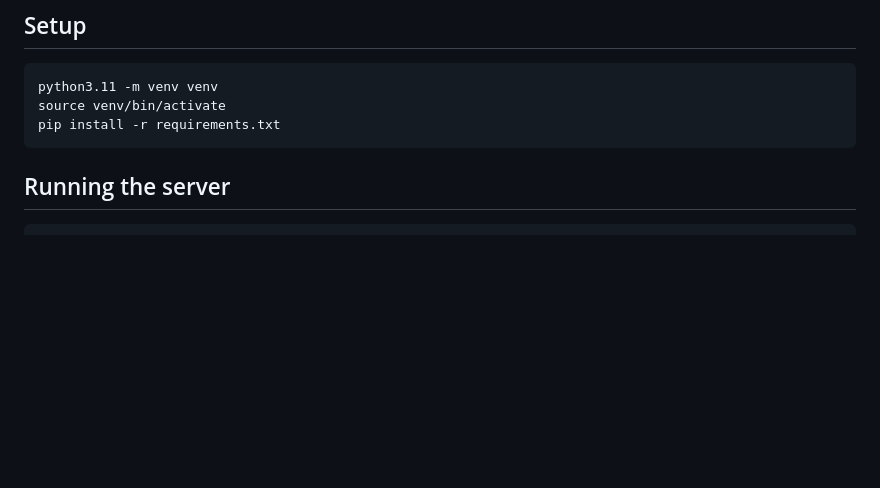
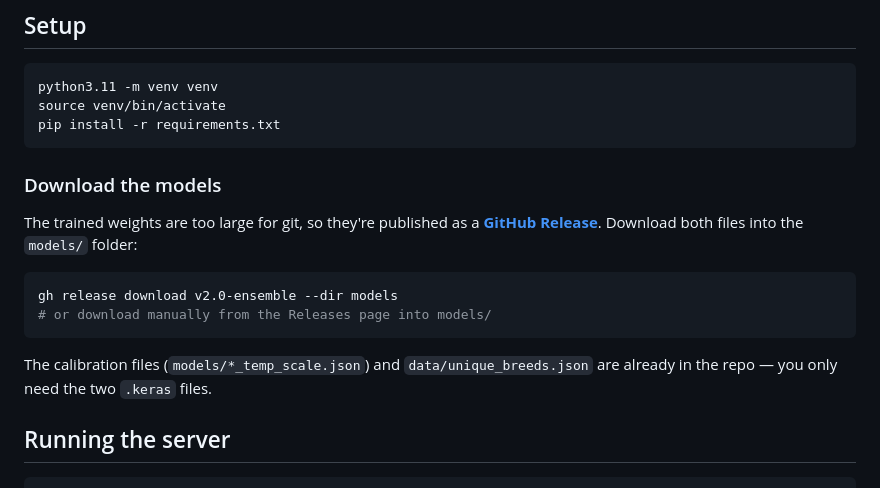
Before and after one commit to ahrorbeksulaymanov/dog-vision-back, a Markdown page: README.md, the part around the change. GitHub-like rendering; blank space fills up the shorter version.

Commit message:
README: add model download instructions (GitHub Release)
Co-Authored-By: Claude Opus 4.8 <noreply@anthropic.com>

````diff
--- a/README.md
+++ b/README.md
@@ -77,6 +77,20 @@ python3.11 -m venv venv
 source venv/bin/activate
 pip install -r requirements.txt
 ```
+
+### Download the models
+
+The trained weights are too large for git, so they're published as a
+[**GitHub Release**](https://github.com/MozzamShahid/dog-vision-back/releases/tag/v2.0-ensemble).
+Download both files into the `models/` folder:
+
+```bash
+gh release download v2.0-ensemble --dir models
+# or download manually from the Releases page into models/
+```
+
+The calibration files (`models/*_temp_scale.json`) and `data/unique_breeds.json`
+are already in the repo — you only need the two `.keras` files.
 
 ## Running the server
 
````
